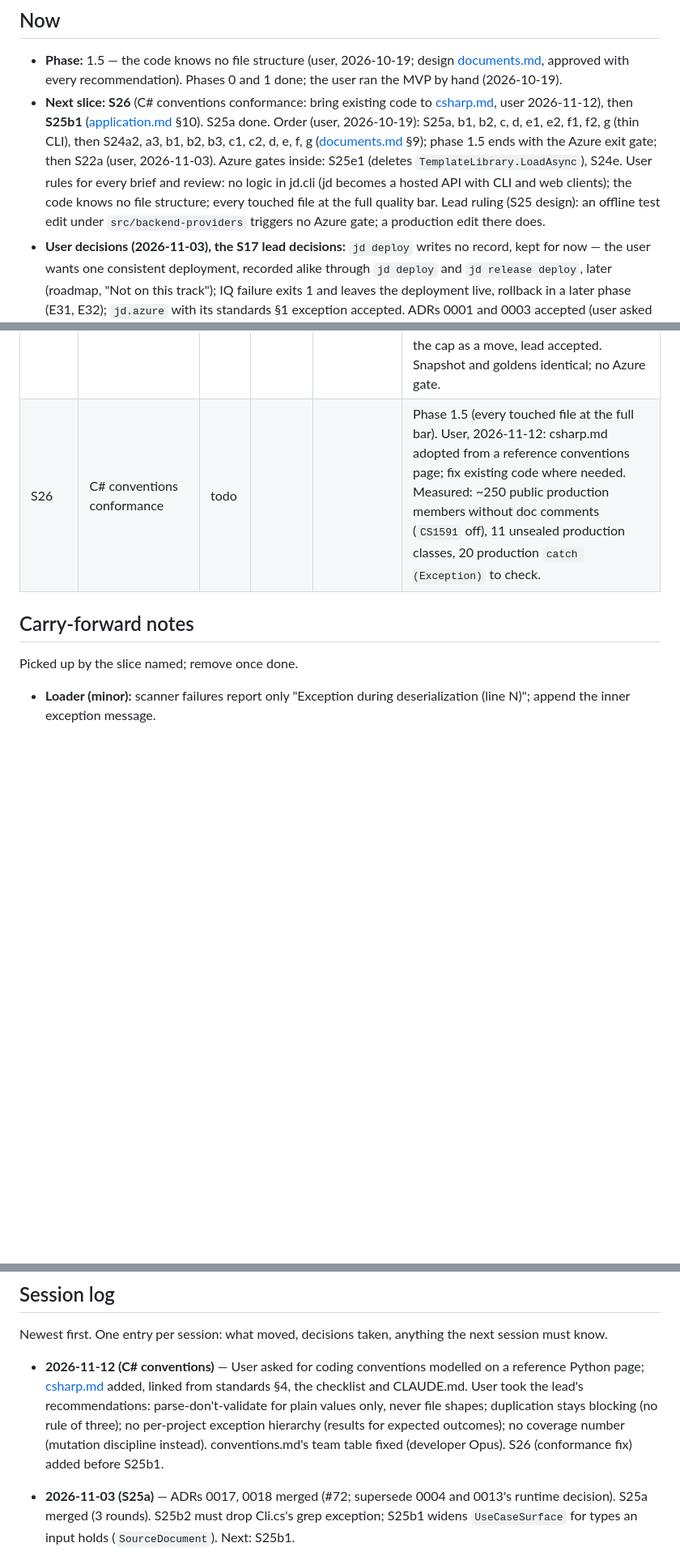
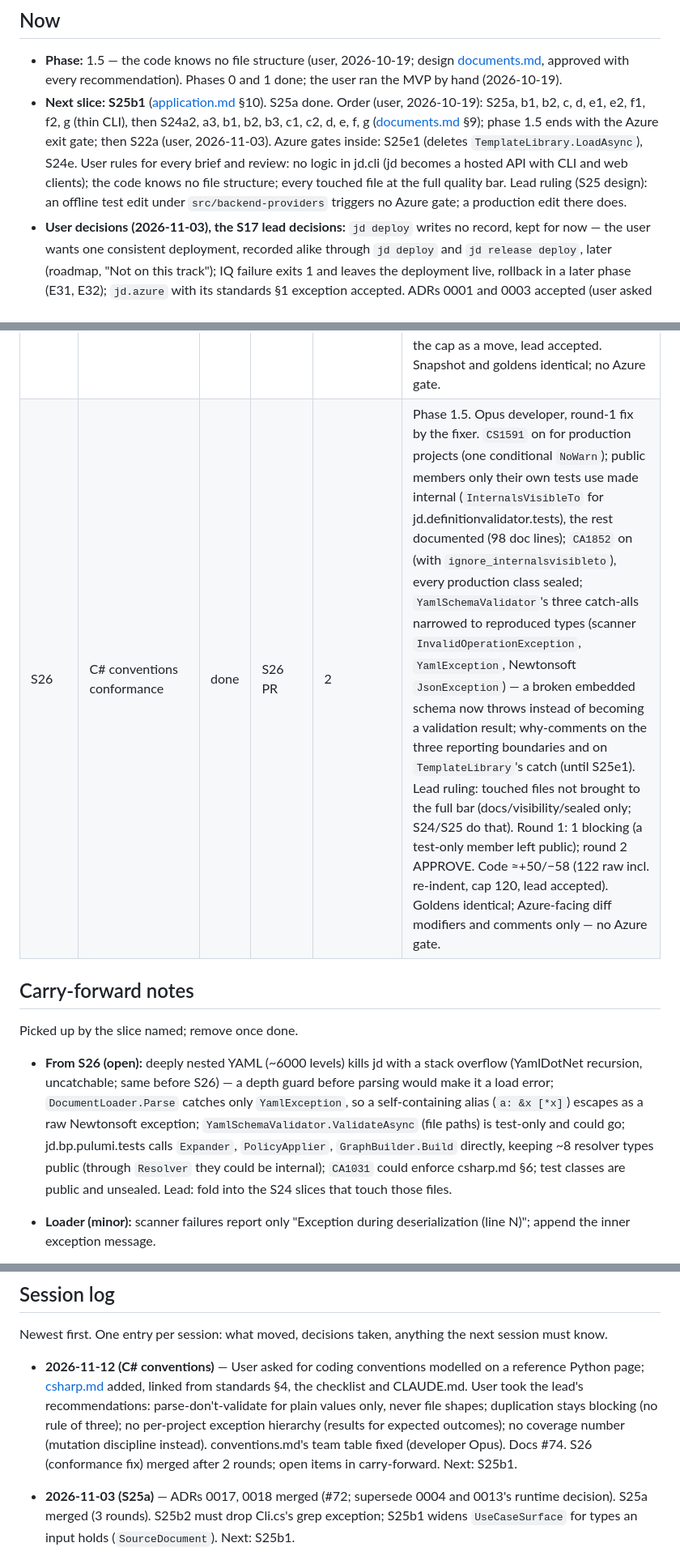
Before and after one commit to sleepyshark85/just-deliver, a Markdown page: docs/plans/status.md, 3 parts joined by grey strips. Shown at 81% size. GitHub-like rendering; blank space fills up the shorter version.

Commit message:
docs: status - S26 done
Co-Authored-By: Claude Opus 5.5 <noreply@anthropic.com>

```diff
--- a/docs/plans/status.md
+++ b/docs/plans/status.md
@@ -6,7 +6,7 @@
 ## Now
 
 - **Phase:** 1.5 — the code knows no file structure (user, 2026-10-19; design [documents.md](../architecture/documents.md), approved with every recommendation). Phases 0 and 1 done; the user ran the MVP by hand (2026-10-19).
-- **Next slice:** **S26** (C# conventions conformance: bring existing code to [csharp.md](../engineering/csharp.md), user 2026-11-12), then **S25b1** ([application.md](../architecture/application.md) §10). S25a done. Order (user, 2026-10-19): S25a, b1, b2, c, d, e1, e2, f1, f2, g (thin CLI), then S24a2, a3, b1, b2, b3, c1, c2, d, e, f, g ([documents.md](../architecture/documents.md) §9); phase 1.5 ends with the Azure exit gate; then S22a (user, 2026-11-03). Azure gates inside: S25e1 (deletes `TemplateLibrary.LoadAsync`), S24e. User rules for every brief and review: no logic in jd.cli (jd becomes a hosted API with CLI and web clients); the code knows no file structure; every touched file at the full quality bar. Lead ruling (S25 design): an offline test edit under `src/backend-providers` triggers no Azure gate; a production edit there does.
+- **Next slice:** **S25b1** ([application.md](../architecture/application.md) §10). S25a done. Order (user, 2026-10-19): S25a, b1, b2, c, d, e1, e2, f1, f2, g (thin CLI), then S24a2, a3, b1, b2, b3, c1, c2, d, e, f, g ([documents.md](../architecture/documents.md) §9); phase 1.5 ends with the Azure exit gate; then S22a (user, 2026-11-03). Azure gates inside: S25e1 (deletes `TemplateLibrary.LoadAsync`), S24e. User rules for every brief and review: no logic in jd.cli (jd becomes a hosted API with CLI and web clients); the code knows no file structure; every touched file at the full quality bar. Lead ruling (S25 design): an offline test edit under `src/backend-providers` triggers no Azure gate; a production edit there does.
 - **User decisions (2026-11-03), the S17 lead decisions:** `jd deploy` writes no record, kept for now — the user wants one consistent deployment, recorded alike through `jd deploy` and `jd release deploy`, later (roadmap, "Not on this track"); IQ failure exits 1 and leaves the deployment live, rollback in a later phase (E31, E32); `jd.azure` with its standards §1 exception accepted. ADRs 0001 and 0003 accepted (user asked the lead to accept those already decided); 0017 supersedes 0004 and 0018 supersedes 0013's first decision (both record the user's S21 choices); the rest stay Proposed.
 - **In progress:** —
 - **User decisions (2026-10-18):** phase 1 exit wording as proposed (roadmap); the one-time App Insights recreation (components.md §5, option a) accepted as the one exception to principle 13; Cosmos `disableLocalAuth: true` kept; the Log Analytics shared key accepted for now, its removal planned as a slice after phase 1 (below).
@@ -65,12 +65,18 @@ States: `todo` · `in-progress` · `in-review` · `changes-requested` · `done`
 | S24a1 | One loader | done | S24a1 PR | 3 | Phase 1.5. Opus developer (a first one stopped at a brief conflict: the catalog still dispatches on its kinds; lead narrowed item 3), a fresh developer, round-1 fixes by a fresh developer, round 2 by the fixer. `DocumentLoader`/`Document`, kind → schema from the schemas' `kind` enums (one embedded lookup, `WorkloadSchema`/`EmbeddedSchema` and schema-name constants gone), `LoadResult<T>`; per-consumer kind constants as bridges (comments name the removing slice); wrong-kind documents refused. Round 1: 5 blocking (deep YAML escaped as a raw exception; kinds spelled by readers and writers; a wrong-kind mutation survived `LoadAsync`; doc comments; CLI parameter lists — withdrawn by the lead on the user's thin-CLI direction, moved to S25); round 2: 1 (doc comments); round 3 APPROVE. Production +278/−268 + ~45/−36 (lead accepted over the cap as a replacement). Messages: wrong/unknown kind "unknown kind 'X'; expected one of Y", missing kind, non-mapping file. Snapshot and all goldens identical (new descriptor golden). No Azure gate. |
 | S25 | A thin CLI over an application layer (phase 1.5) — design | done | design #69 | 3 (design) | User, 2026-10-19: the CLI is a starting app; jd will be hosted as an API, CLI and web app use it, no logic in the CLI. Note [application.md](../architecture/application.md): one use case per user action in `jd.orchestrator/usecases` (inputs documents and plain values, results data, one progress sink); the CLI keeps parsing, file I/O, formatting and the composition root; R1–R3 enforced by an IL-scan test; 10 slices (S25a–g, ~+897/−837), CLI output and goldens byte-identical, one Azure gate (S25e1). Opus developer, fixes by a fresh developer and the fixer; round 1: 5 blocking (byte-identity risks, results unable to rebuild output, enforcement gaps, a slice over the cap, missing debt rows); round 2: 2 (gate claim; `TemplateLibrary.LoadAsync` timing — lead: delete in S25e1); round 3 APPROVE. User approved every recommendation: S25 now, before S24a2; composition in jd.cli for now; one record per refusal; use cases in jd.orchestrator. |
 | S25a | Connections | done | S25a PR | 3 | Phase 1.5. Opus developer; round 1 fixes by the fixer, round 2 by the developer. `Connections` (lazy factories) in `jd.orchestrator/usecases`, `Composition.Connect` in jd.cli; six seams → one; `LocalRecordStore` to jd.cli, segment guard on `IRecordStore`; `MemoryRecordStore` (read faults: access denied, I/O); `ThinCliTests` IL scan (R1–R3, allowlists of today's references, stale entries fail); R2 grep in verify.sh (Cli.cs's `using jd.bp.pulumi;` allowed until S25b2). Round 1: 5 blocking (an untested `IOException` arm; 7 R3 members unplanted; the grep exempting all of Cli.cs; inline env-variable names; tests choosing their expectations); round 2 (a fresh reviewer: the first stalled and never delivered): 2 (truncated failure lines; findings naming members that do not exist); round 3 APPROVE. Production ≈+142/−139 raw (220 code-only), over the cap as a move, lead accepted. Snapshot and goldens identical; no Azure gate. |
-| S26 | C# conventions conformance | todo | | | Phase 1.5 (every touched file at the full bar). User, 2026-11-12: csharp.md adopted from a reference conventions page; fix existing code where needed. Measured: ~250 public production members without doc comments (`CS1591` off), 11 unsealed production classes, 20 production `catch (Exception)` to check. |
+| S26 | C# conventions conformance | done | S26 PR | 2 | Phase 1.5. Opus developer, round-1 fix by the fixer. `CS1591` on for production projects (one conditional `NoWarn`); public members only their own tests use made internal (`InternalsVisibleTo` for jd.definitionvalidator.tests), the rest documented (98 doc lines); `CA1852` on (with `ignore_internalsvisibleto`), every production class sealed; `YamlSchemaValidator`'s three catch-alls narrowed to reproduced types (scanner `InvalidOperationException`, `YamlException`, Newtonsoft `JsonException`) — a broken embedded schema now throws instead of becoming a validation result; why-comments on the three reporting boundaries and on `TemplateLibrary`'s catch (until S25e1). Lead ruling: touched files not brought to the full bar (docs/visibility/sealed only; S24/S25 do that). Round 1: 1 blocking (a test-only member left public); round 2 APPROVE. Code ≈+50/−58 (122 raw incl. re-indent, cap 120, lead accepted). Goldens identical; Azure-facing diff modifiers and comments only — no Azure gate. |
 
 ## Carry-forward notes
 
 Picked up by the slice named; remove once done.
 
+- **From S26 (open):** deeply nested YAML (~6000 levels) kills jd with a stack overflow (YamlDotNet recursion, uncatchable;
+  same before S26) — a depth guard before parsing would make it a load error; `DocumentLoader.Parse` catches only
+  `YamlException`, so a self-containing alias (`a: &x [*x]`) escapes as a raw Newtonsoft exception; `YamlSchemaValidator.ValidateAsync`
+  (file paths) is test-only and could go; jd.bp.pulumi.tests calls `Expander`, `PolicyApplier`, `GraphBuilder.Build` directly,
+  keeping ~8 resolver types public (through `Resolver` they could be internal); `CA1031` could enforce csharp.md §6; test
+  classes are public and unsealed. Lead: fold into the S24 slices that touch those files.
 - **Loader (minor):** scanner failures report only "Exception during deserialization (line N)"; append the inner
   exception message.
 - **S10/S12:** template `fn::invoke`s (e.g. `getSharedKeys`) run during preview, so previewing a brand-new
@@ -120,7 +126,7 @@ Picked up by the slice named; remove once done.
 
 Newest first. One entry per session: what moved, decisions taken, anything the next session must know.
 
-- **2026-11-12 (C# conventions)** — User asked for coding conventions modelled on a reference Python page; [csharp.md](../engineering/csharp.md) added, linked from standards §4, the checklist and CLAUDE.md. User took the lead's recommendations: parse-don't-validate for plain values only, never file shapes; duplication stays blocking (no rule of three); no per-project exception hierarchy (results for expected outcomes); no coverage number (mutation discipline instead). conventions.md's team table fixed (developer Opus). S26 (conformance fix) added before S25b1.
+- **2026-11-12 (C# conventions)** — User asked for coding conventions modelled on a reference Python page; [csharp.md](../engineering/csharp.md) added, linked from standards §4, the checklist and CLAUDE.md. User took the lead's recommendations: parse-don't-validate for plain values only, never file shapes; duplication stays blocking (no rule of three); no per-project exception hierarchy (results for expected outcomes); no coverage number (mutation discipline instead). conventions.md's team table fixed (developer Opus). Docs #74. S26 (conformance fix) merged after 2 rounds; open items in carry-forward. Next: S25b1.
 - **2026-11-03 (S25a)** — ADRs 0017, 0018 merged (#72; supersede 0004 and 0013's runtime decision). S25a merged (3 rounds). S25b2 must drop Cli.cs's grep exception; S25b1 widens `UseCaseSurface` for types an input holds (`SourceDocument`). Next: S25b1.
 
 - **2026-11-03 (user decisions)** — The user took the open items: S17 lead decisions kept (consistent recording across `jd deploy` and `jd release deploy` later; rollback later), `jd.azure` accepted; S22 follow-ups → S22a after phase 1.5; sandbox.sh no longer writes `JD_REGION` or an empty passphrase (an existing credentials file keeps them until `--rotate-secret`; jd ignores both); ADRs 0001 and 0003 accepted at the user's request, the others reported back (partly built, contradicted by later decisions, or unbuilt). Next: S25a.
```
